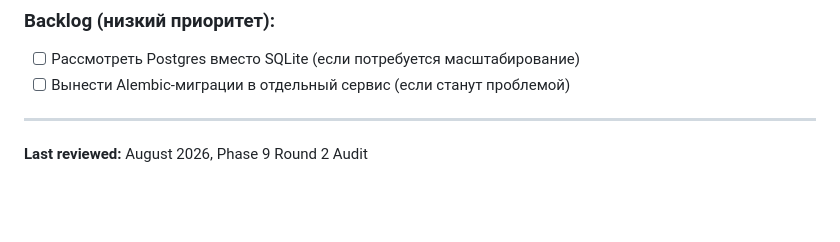
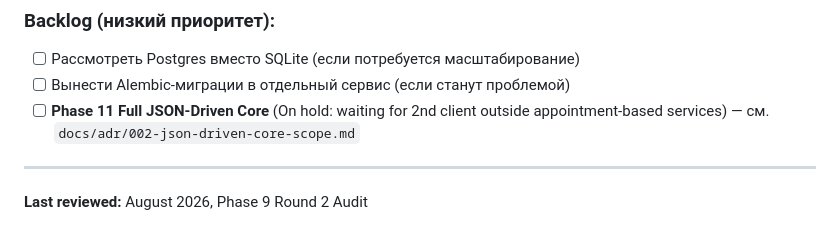
Before and after one commit to alex-yorik/DentalFlow-AI, a Markdown page: docs/BACKLOG.md, the part around the change. Drawn GitHub-style; blank space fills up the shorter version.

```diff
--- a/docs/BACKLOG.md
+++ b/docs/BACKLOG.md
@@ -156,6 +156,7 @@
 ### Backlog (низкий приоритет):
 - [ ] Рассмотреть Postgres вместо SQLite (если потребуется масштабирование)
 - [ ] Вынести Alembic-миграции в отдельный сервис (если станут проблемой)
+- [ ] **Phase 11 Full JSON-Driven Core** (On hold: waiting for 2nd client outside appointment-based services) — см. `docs/adr/002-json-driven-core-scope.md`
 
 ---
 
```
Also changed, not shown: docs/adr/002-json-driven-core-scope.md (added, +38 -0 lines).
